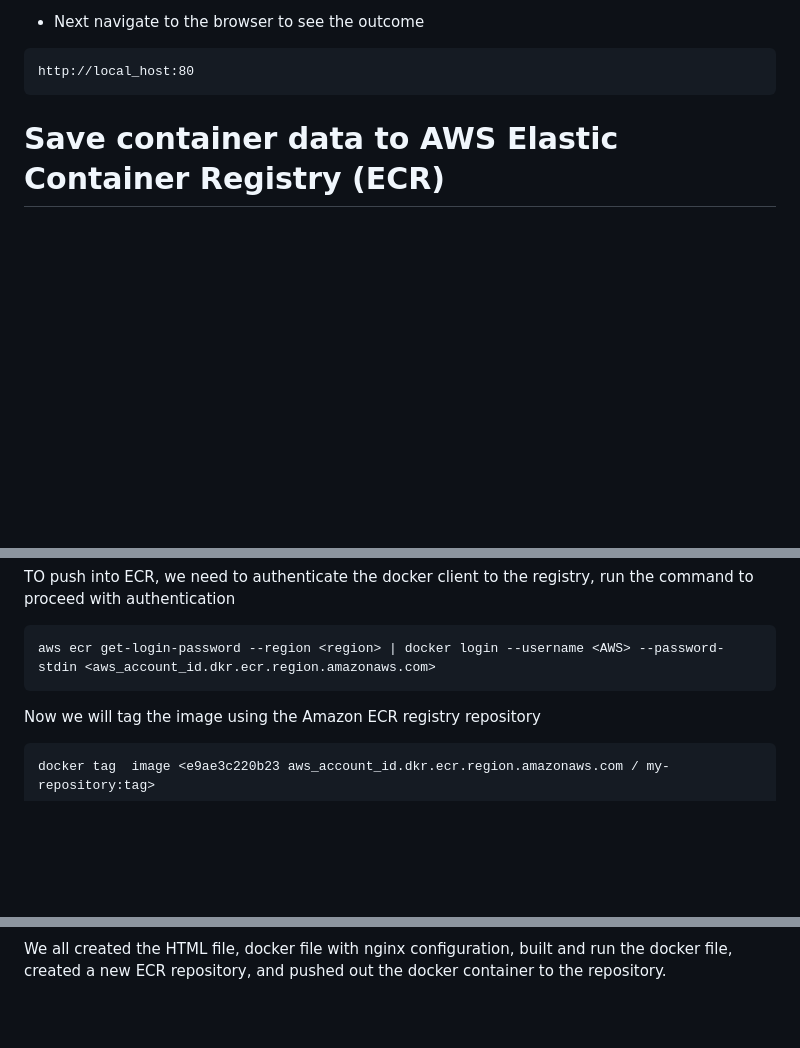
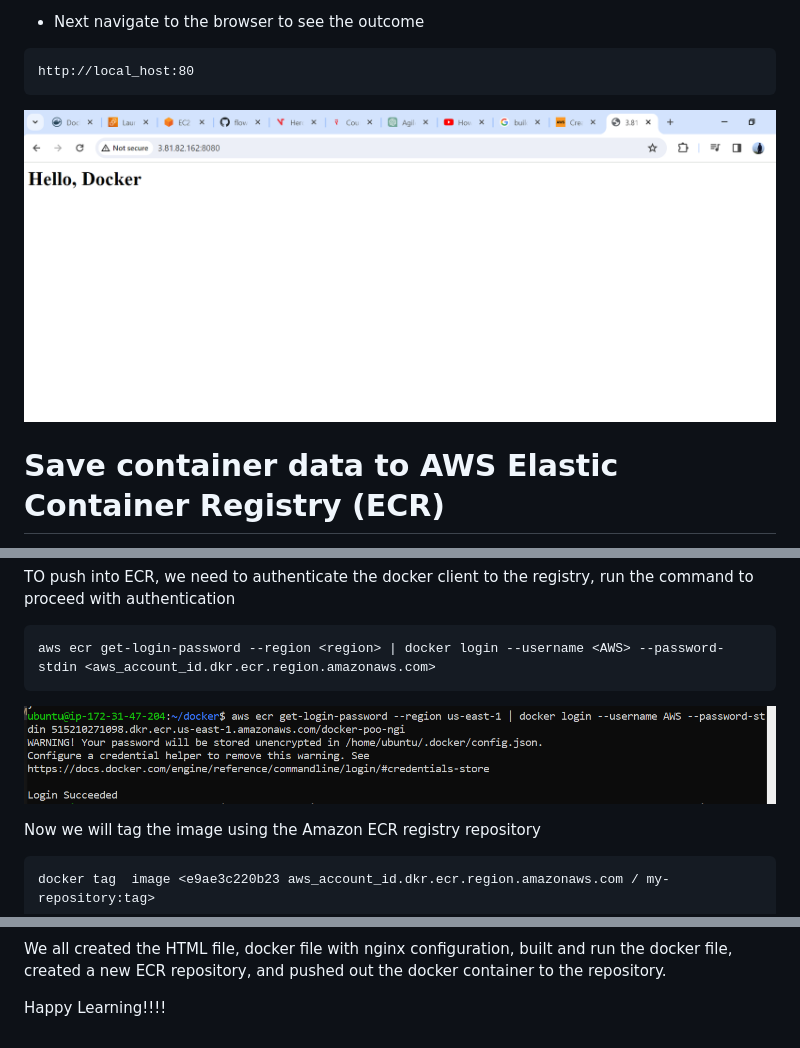
Before and after one commit to sunilgaddi2022/Dockerizing-a-Plain-HTML-Page-with-Nginx, a Markdown page: README.md, 3 parts joined by grey strips. GitHub-like rendering; pictures changed too: image-3.png (added), output.PNG (added); blank space fills up the shorter version.

````diff
--- a/README.md
+++ b/README.md
@@ -85,7 +85,7 @@
 ```
 http://local_host:80
 ```
-
+![alt text](output.PNG)
 
 # Save container data to AWS Elastic Container Registry (ECR)
 
@@ -103,7 +103,7 @@ TO push into ECR, we need to authenticate the docker client to the registry, run
 ```
 aws ecr get-login-password --region <region> | docker login --username <AWS> --password-stdin <aws_account_id.dkr.ecr.region.amazonaws.com>
 ```
-
+![alt text](image-3.png)
 
 Now we will tag the image using the Amazon ECR registry repository
 ```
@@ -124,2 +124,4 @@ Navigating to the AWS console to confirm it is there
 
 We all created the HTML file, docker file with nginx configuration, built and run the docker file, created a new ECR repository, and pushed out the docker container to the repository.
+
+Happy Learning!!!!
````
Also changed, not shown: other parts of README.md (+7 -7 lines), image.png (added), 2 other files.
